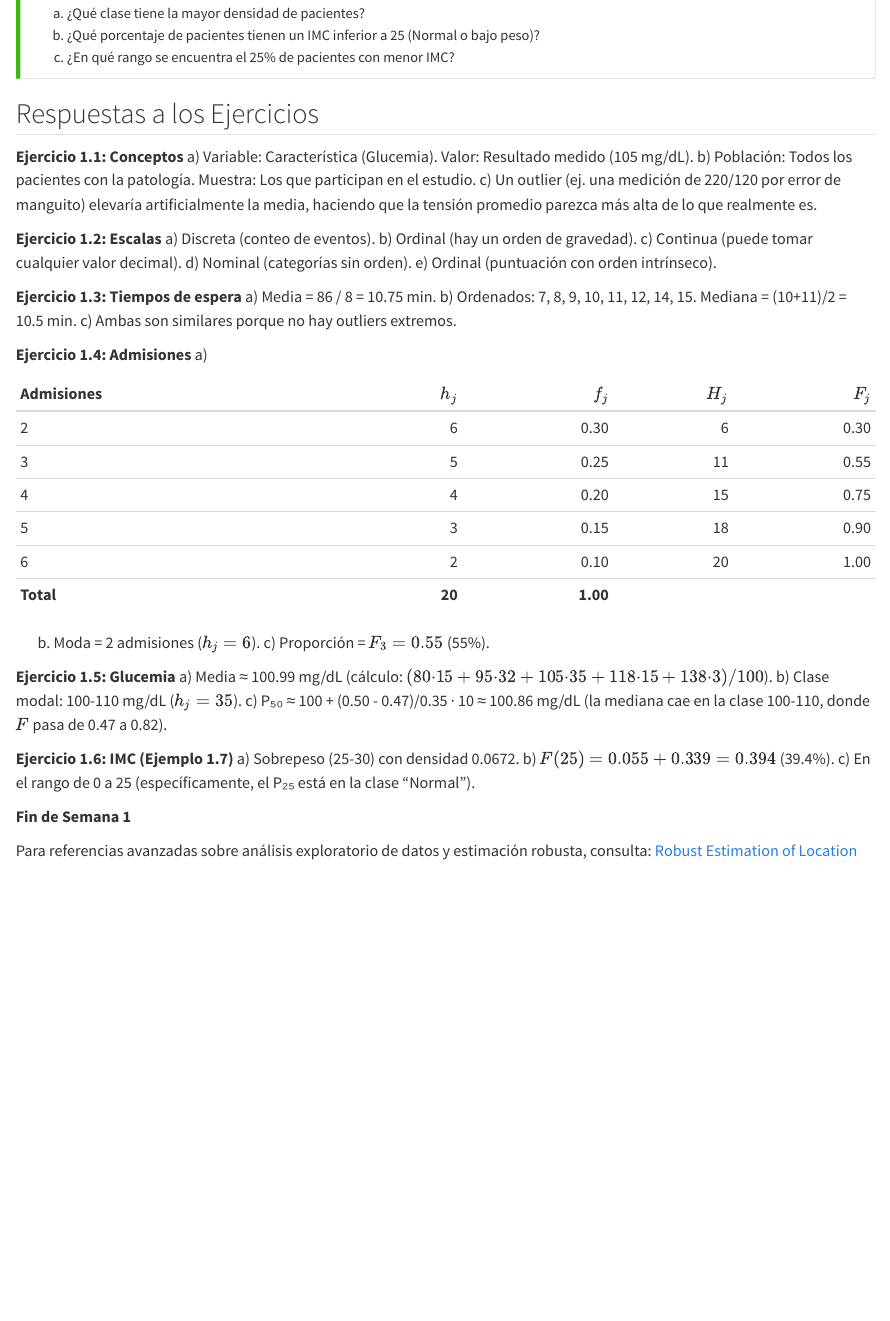
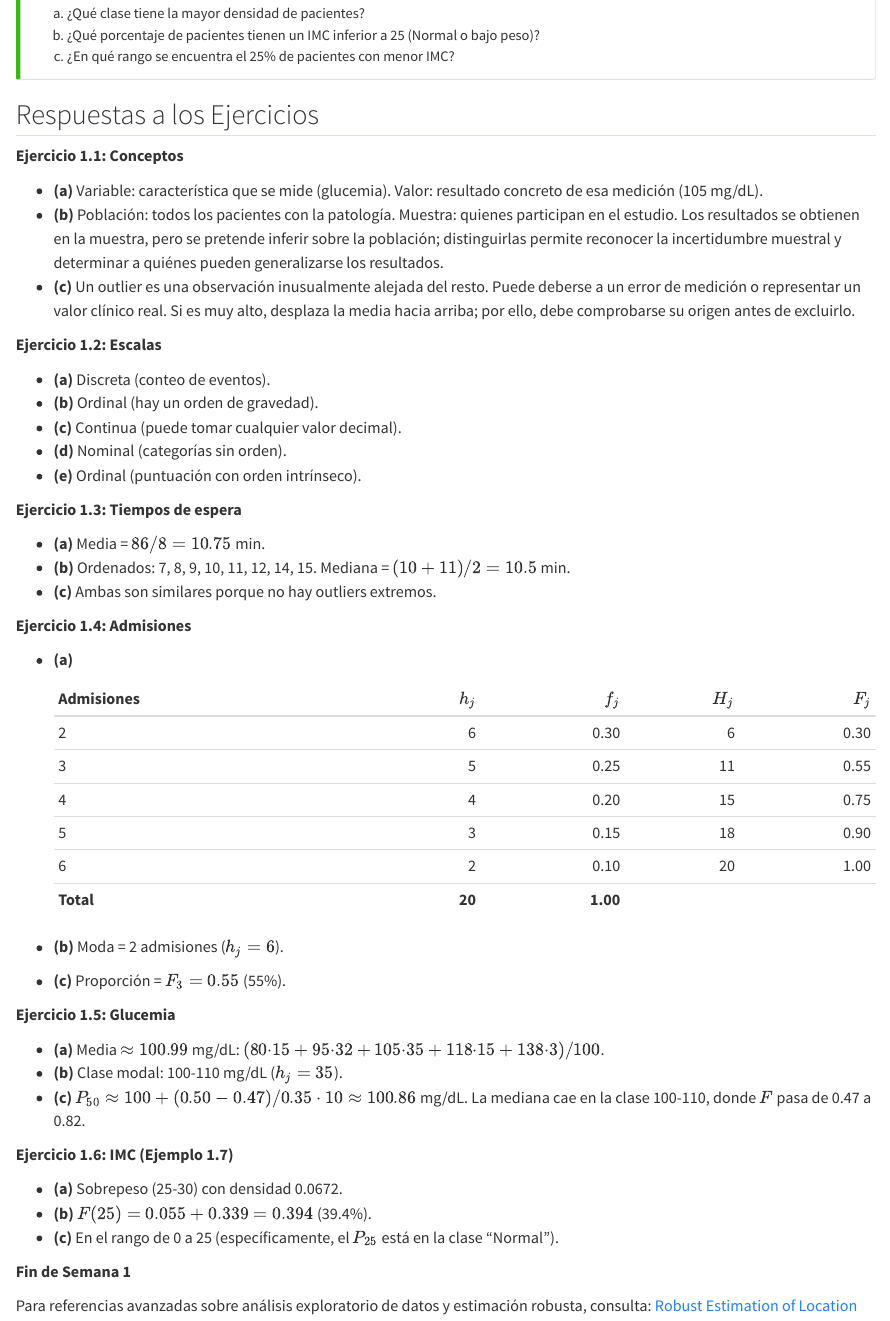
Before and after one commit to migariane/MatematicaEstadisticaMedicinaR, a Quarto document (chapters/semana01.qmd): the page in a window 1100 px wide, from 4440 px down before the commit and from 4410 px down after it, so that both start at the same text. Rendered offline with R 4.5, knitr and Pandoc in place of Quarto, with nearby package versions; code that draws random numbers runs with fixed seeds of ours; some code elsewhere in the file could not run offline.

Commit message:
fix: clarify Week 1 exercise answers and structure

```diff
--- a/chapters/semana01.qmd
+++ b/chapters/semana01.qmd
@@ -1084,35 +1083,52 @@ c) ¿En qué rango se encuentra el 25% de pacientes con menor IMC?
 ## Respuestas a los Ejercicios {#sec-semana01-respuestas}
 
 **Ejercicio 1.1: Conceptos**
-a) Variable: Característica (Glucemia). Valor: Resultado medido (105 mg/dL).
-b) Población: Todos los pacientes con la patología. Muestra: Los que participan en el estudio.
-c) Un outlier (ej. una medición de 220/120 por error de manguito) elevaría artificialmente la media, haciendo que la tensión promedio parezca más alta de lo que realmente es.
+
+- **(a)** Variable: característica que se mide (glucemia). Valor: resultado concreto de esa medición (105 mg/dL).
+- **(b)** Población: todos los pacientes con la patología. Muestra: quienes participan en el estudio. Los resultados se obtienen en la muestra, pero se pretende inferir sobre la población; distinguirlas permite reconocer la incertidumbre muestral y determinar a quiénes pueden generalizarse los resultados.
+- **(c)** Un outlier es una observación inusualmente alejada del resto. Puede deberse a un error de medición o representar un valor clínico real. Si es muy alto, desplaza la media hacia arriba; por ello, debe comprobarse su origen antes de excluirlo.
 
 **Ejercicio 1.2: Escalas**
-a) Discreta (conteo de eventos). b) Ordinal (hay un orden de gravedad). c) Continua (puede tomar cualquier valor decimal). d) Nominal (categorías sin orden). e) Ordinal (puntuación con orden intrínseco).
+
+- **(a)** Discreta (conteo de eventos).
+- **(b)** Ordinal (hay un orden de gravedad).
+- **(c)** Continua (puede tomar cualquier valor decimal).
+- **(d)** Nominal (categorías sin orden).
+- **(e)** Ordinal (puntuación con orden intrínseco).
 
 **Ejercicio 1.3: Tiempos de espera**
-a) Media = 86 / 8 = 10.75 min. b) Ordenados: 7, 8, 9, 10, 11, 12, 14, 15. Mediana = (10+11)/2 = 10.5 min. c) Ambas son similares porque no hay outliers extremos.
+
+- **(a)** Media = $86/8=10.75$ min.
+- **(b)** Ordenados: 7, 8, 9, 10, 11, 12, 14, 15. Mediana = $(10+11)/2=10.5$ min.
+- **(c)** Ambas son similares porque no hay outliers extremos.
 
 **Ejercicio 1.4: Admisiones**
-a)
 
-| Admisiones | $h_j$ | $f_j$ | $H_j$ | $F_j$ |
-|:---|---:|---:|---:|---:|
-| 2 | 6 | 0.30 | 6 | 0.30 |
-| 3 | 5 | 0.25 | 11 | 0.55 |
-| 4 | 4 | 0.20 | 15 | 0.75 |
-| 5 | 3 | 0.15 | 18 | 0.90 |
-| 6 | 2 | 0.10 | 20 | 1.00 |
-| **Total** | **20** | **1.00** | | |
+- **(a)**
 
-b) Moda = 2 admisiones ($h_j=6$). c) Proporción = $F_3 = 0.55$ (55%).
+  | Admisiones | $h_j$ | $f_j$ | $H_j$ | $F_j$ |
+  |:---|---:|---:|---:|---:|
+  | 2 | 6 | 0.30 | 6 | 0.30 |
+  | 3 | 5 | 0.25 | 11 | 0.55 |
+  | 4 | 4 | 0.20 | 15 | 0.75 |
+  | 5 | 3 | 0.15 | 18 | 0.90 |
+  | 6 | 2 | 0.10 | 20 | 1.00 |
+  | **Total** | **20** | **1.00** | | |
+
+- **(b)** Moda = 2 admisiones ($h_j=6$).
+- **(c)** Proporción = $F_3=0.55$ (55%).
 
 **Ejercicio 1.5: Glucemia**
-a) Media ≈ 100.99 mg/dL (cálculo: $(80{\cdot}15 + 95{\cdot}32 + 105{\cdot}35 + 118{\cdot}15 + 138{\cdot}3)/100$). b) Clase modal: 100-110 mg/dL ($h_j = 35$). c) P₅₀ ≈ 100 + (0.50 - 0.47)/0.35 · 10 ≈ 100.86 mg/dL (la mediana cae en la clase 100-110, donde $F$ pasa de 0.47 a 0.82).
+
+- **(a)** Media $\approx100.99$ mg/dL: $(80{\cdot}15+95{\cdot}32+105{\cdot}35+118{\cdot}15+138{\cdot}3)/100$.
+- **(b)** Clase modal: 100-110 mg/dL ($h_j=35$).
+- **(c)** $P_{50}\approx100+(0.50-0.47)/0.35\cdot10\approx100.86$ mg/dL. La mediana cae en la clase 100-110, donde $F$ pasa de 0.47 a 0.82.
 
 **Ejercicio 1.6: IMC (Ejemplo 1.7)**
-a) Sobrepeso (25-30) con densidad 0.0672. b) $F(25) = 0.055 + 0.339 = 0.394$ (39.4%). c) En el rango de 0 a 25 (específicamente, el P₂₅ está en la clase "Normal").
+
+- **(a)** Sobrepeso (25-30) con densidad 0.0672.
+- **(b)** $F(25)=0.055+0.339=0.394$ (39.4%).
+- **(c)** En el rango de 0 a 25 (específicamente, el $P_{25}$ está en la clase "Normal").
 
 **Fin de Semana 1**
 
```
Also changed, not shown: chapters/semana01.qmd (55 more changed lines), 1 other file.
